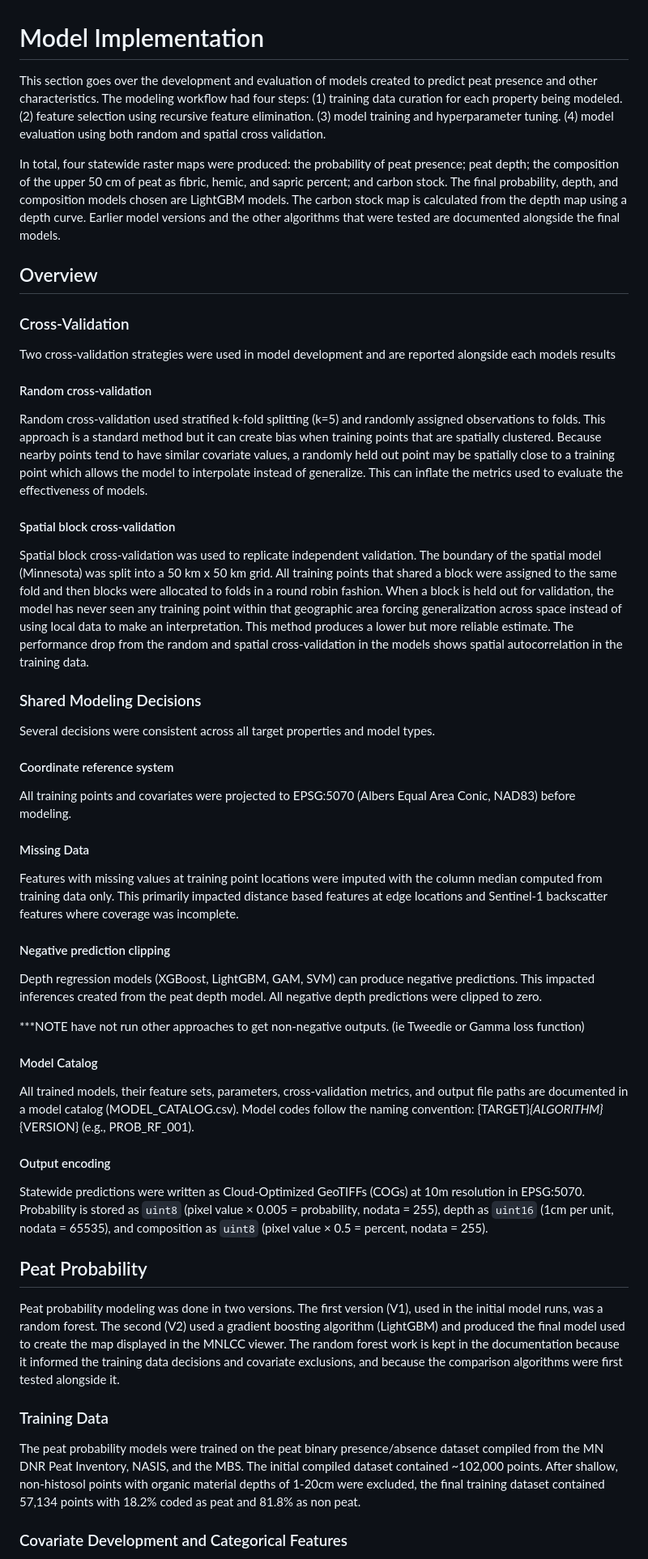
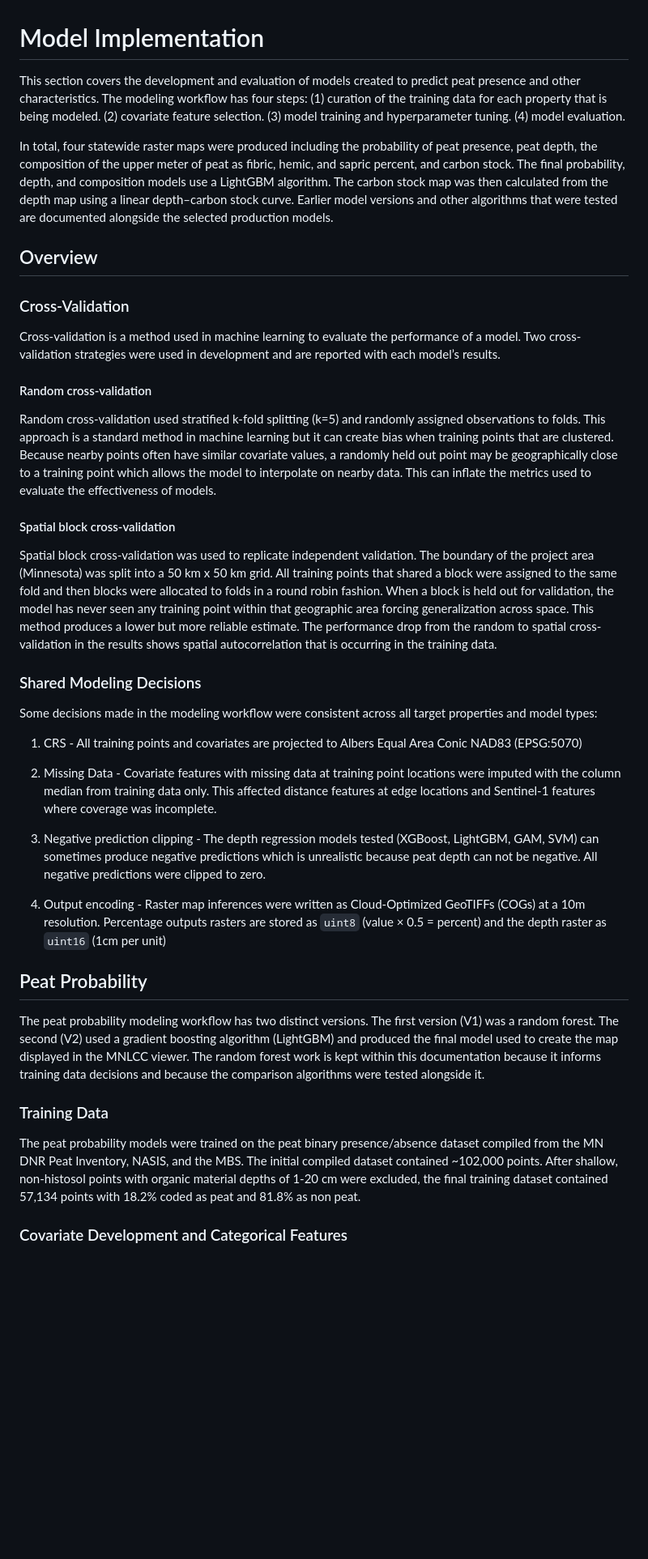
Before and after one commit to mn-lowland-conifers/03-peatland-carbon-modeling, a Markdown page: x03-model-implementation.md, the part around one of its changes. Shown at 81% size. Rendered like a GitHub page; blank space fills up the shorter version.

```diff
--- a/x03-model-implementation.md
+++ b/x03-model-implementation.md
@@ -1,50 +1,40 @@
 # Model Implementation
 
-This section goes over the development and evaluation of models created to predict peat presence and other characteristics. The modeling workflow had four steps: (1) training data curation for each property being modeled. (2) feature selection using recursive feature elimination. (3) model training and hyperparameter tuning. (4) model evaluation using both random and spatial cross validation.
+This section covers the development and evaluation of models created to predict peat presence and other characteristics. The modeling workflow has four steps: (1) curation of the training data for each property that is being modeled. (2) covariate feature selection. (3) model training and hyperparameter tuning. (4) model evaluation.
 
-In total, four statewide raster maps were produced: the probability of peat presence; peat depth; the composition of the upper 50 cm of peat as fibric, hemic, and sapric percent; and carbon stock. The final probability, depth, and composition models chosen are LightGBM models. The carbon stock map is calculated from the depth map using a depth curve. Earlier model versions and the other algorithms that were tested are documented alongside the final models.
+In total, four statewide raster maps were produced including the probability of peat presence, peat depth, the composition of the upper meter of peat as fibric, hemic, and sapric percent, and carbon stock. The final probability, depth, and composition models use a LightGBM algorithm. The carbon stock map was then calculated from the depth map using a linear depth–carbon stock curve. Earlier model versions and other algorithms that were tested are documented alongside the selected production models.
 
 ## Overview
 
 ### Cross-Validation
 
-Two cross-validation strategies were used in model development and are reported alongside each models results
+Cross-validation is a method used in machine learning to evaluate the performance of a model. Two cross-validation strategies were used in development and are reported with each model’s results.
 
 #### Random cross-validation
-Random cross-validation used stratified k-fold splitting (k=5) and randomly assigned observations to folds. This approach is a standard method but it can create bias when training points that are spatially clustered. Because nearby points tend to have similar covariate values, a randomly held out point may be spatially close to a training point which allows the model to interpolate instead of generalize. This can inflate the metrics used to evaluate the effectiveness of models.
+Random cross-validation used stratified k-fold splitting (k=5) and randomly assigned observations to folds. This approach is a standard method in machine learning but it can create bias when training points that are clustered. Because nearby points often have similar covariate values, a randomly held out point may be geographically close to a training point which allows the model to interpolate on nearby data. This can inflate the metrics used to evaluate the effectiveness of models.
 
 #### Spatial block cross-validation
-Spatial block cross-validation was used to replicate independent validation. The boundary of the spatial model (Minnesota) was split into a 50 km x 50 km grid. All training points that shared a block were assigned to the same fold and then blocks were allocated to folds in a round robin fashion. When a block is held out for validation, the model has never seen any training point within that geographic area forcing generalization across space instead of using local data to make an interpretation. This method produces a lower but more reliable estimate. The performance drop from the random and spatial cross-validation in the models shows spatial autocorrelation in the training data.
+Spatial block cross-validation was used to replicate independent validation. The boundary of the project area (Minnesota) was split into a 50 km x 50 km grid. All training points that shared a block were assigned to the same fold and then blocks were allocated to folds in a round robin fashion. When a block is held out for validation, the model has never seen any training point within that geographic area forcing generalization across space. This method produces a lower but more reliable estimate. The performance drop from the random to spatial cross-validation in the results shows spatial autocorrelation that is occurring in the training data.
 
 ### Shared Modeling Decisions
 
-Several decisions were consistent across all target properties and model types.
+Some decisions made in the modeling workflow were consistent across all target properties and model types:
 
-#### Coordinate reference system
-All training points and covariates were projected to EPSG:5070 (Albers Equal Area Conic, NAD83) before modeling.
+1) CRS - All training points and covariates are projected to Albers Equal Area Conic NAD83 (EPSG:5070)
 
-#### Missing Data
-Features with missing values at training point locations were imputed with the column median computed from training data only. This primarily impacted distance based features at edge locations and Sentinel-1 backscatter features where coverage was incomplete.
+2) Missing Data - Covariate features with missing data at training point locations were imputed with the column median from training data only. This affected distance features at edge locations and Sentinel-1 features where coverage was incomplete.
 
-#### Negative prediction clipping
-Depth regression models (XGBoost, LightGBM, GAM, SVM) can produce negative predictions. This impacted inferences created from the peat depth model. All negative depth predictions were clipped to zero.
+3) Negative prediction clipping - The depth regression models tested (XGBoost, LightGBM, GAM, SVM) can sometimes produce negative predictions which is unrealistic because peat depth can not be negative. All negative predictions were clipped to zero.
 
-***NOTE have not run other approaches to get non-negative outputs. (ie Tweedie or Gamma loss function)
-
-#### Model Catalog
-All trained models, their feature sets, parameters, cross-validation metrics, and output file paths are documented in a model catalog (MODEL_CATALOG.csv). Model codes follow the naming convention:
-{TARGET}_{ALGORITHM}_{VERSION} (e.g., PROB_RF_001).
-
-#### Output encoding
-Statewide predictions were written as Cloud-Optimized GeoTIFFs (COGs) at 10m resolution in EPSG:5070. Probability is stored as `uint8` (pixel value × 0.005 = probability, nodata = 255), depth as `uint16` (1cm per unit, nodata = 65535), and composition as `uint8` (pixel value × 0.5 = percent, nodata = 255).
+4) Output encoding - Raster map inferences were written as Cloud-Optimized GeoTIFFs (COGs) at a 10m resolution. Percentage outputs rasters are stored as `uint8` (value × 0.5 = percent) and the depth raster as `uint16` (1cm per unit)
 
 ## Peat Probability
 
-Peat probability modeling was done in two versions. The first version (V1), used in the initial model runs, was a random forest. The second (V2) used a gradient boosting algorithm (LightGBM) and produced the final model used to create the map displayed in the MNLCC viewer. The random forest work is kept in the documentation because it informed the training data decisions and covariate exclusions, and because the comparison algorithms were first tested alongside it.
+The peat probability modeling workflow has two distinct versions. The first version (V1) was a random forest. The second (V2) used a gradient boosting algorithm (LightGBM) and produced the final model used to create the map displayed in the MNLCC viewer. The random forest work is kept within this documentation because it informs training data decisions and because the comparison algorithms were tested alongside it.
 
 ### Training Data
 
-The peat probability models were trained on the peat binary presence/absence dataset compiled from the MN DNR Peat Inventory, NASIS, and the MBS. The initial compiled dataset contained ~102,000 points. After shallow, non-histosol points with organic material depths of 1-20cm were excluded, the final training dataset contained 57,134 points with 18.2% coded as peat and 81.8% as non peat.
+The peat probability models were trained on the peat binary presence/absence dataset compiled from the MN DNR Peat Inventory, NASIS, and the MBS. The initial compiled dataset contained ~102,000 points. After shallow, non-histosol points with organic material depths of 1-20 cm were excluded, the final training dataset contained 57,134 points with 18.2% coded as peat and 81.8% as non peat.
 
 ### Covariate Development and Categorical Features
 
```
Also changed, not shown: other parts of x03-model-implementation.md (+37 -44 lines).
